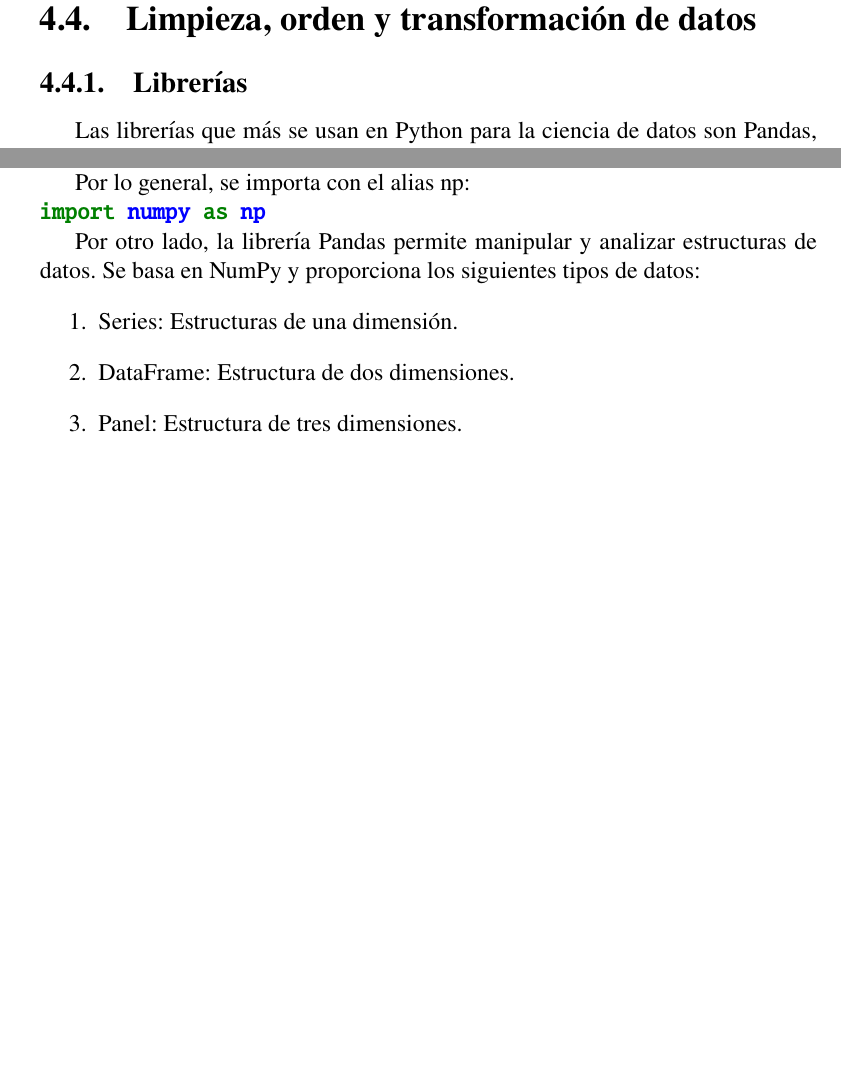
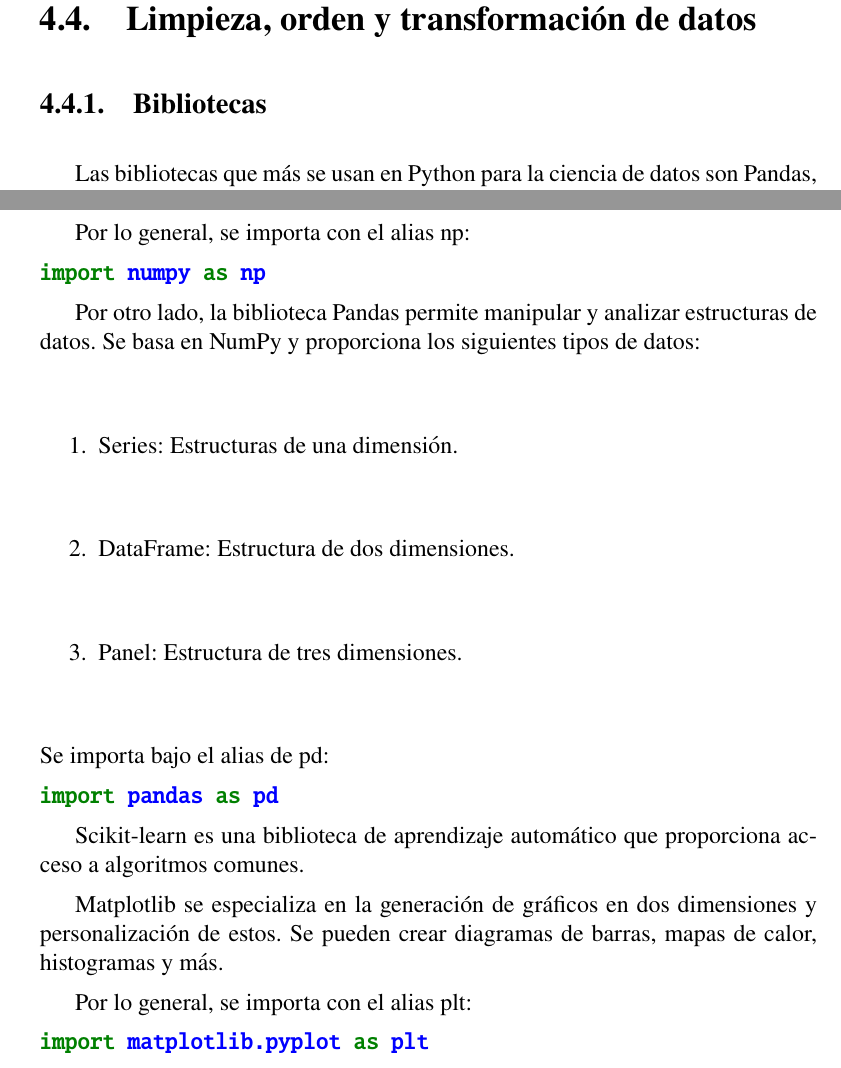
Before and after one commit to GabyPinilla/resumenes, a LaTeX book (Resumen_comandos_CD/Resumen_Comandos.tex): two parts of page 27 of 57 before the commit and two parts of page 27 of 59 after it, joined at a grey line, cut so that both start at the same text, the shorter picture padded with empty space. Compiled offline with pdfLaTeX.

Commit message:
txs auto checkin

```diff
--- a/Resumen_comandos_CD/Resumen_Comandos.tex
+++ b/Resumen_comandos_CD/Resumen_Comandos.tex
@@ -707,20 +707,31 @@
 \section{Limpieza, orden y transformación de datos}
 
 %	SUBSECCION
-\subsection{Librerías}
-Las librerías que más se usan en Python para la ciencia de datos son Pandas, NumPy, Scikit-learn y Matplotlib.
+\subsection{Bibliotecas}
+Las bibliotecas que más se usan en Python para la ciencia de datos son Pandas, NumPy, Scikit-learn y Matplotlib.
 
 NumPy se especializa en el cálculo y análisis de datos, la cual permite manejar datos de forma rápida por medio de los NumPy Arrays o ndarray, una estructura de datos que puede ser de una dimensión (vector), dos dimensiones (matriz), tres (cubo) o más.
 
 Por lo general, se importa con el alias np:
 \mint{Python}|import numpy as np|
 
-Por otro lado, la librería Pandas permite manipular y analizar estructuras de datos. Se basa en NumPy y proporciona los siguientes tipos de datos:
+Por otro lado, la biblioteca Pandas permite manipular y analizar estructuras de datos. Se basa en NumPy y proporciona los siguientes tipos de datos:
 \begin{enumerate}
 	\item Series: Estructuras de una dimensión.
 	\item DataFrame: Estructura de dos dimensiones.
 	\item Panel: Estructura de tres dimensiones.
 \end{enumerate}
+Se importa bajo el alias de pd:
+\mint{Python}|import pandas as pd|
+
+
+Scikit-learn es una biblioteca de aprendizaje automático que proporciona acceso a algoritmos comunes.
+
+
+Matplotlib se especializa en la generación de gráficos en dos dimensiones y personalización de estos. Se pueden crear diagramas de barras, mapas de calor, histogramas y más.
+
+Por lo general, se importa con el alias plt:
+\mint{Python}|import matplotlib.pyplot as plt|
 
 %	SUBSECCION
 \subsection{Tipos de datos de Pandas}
```
